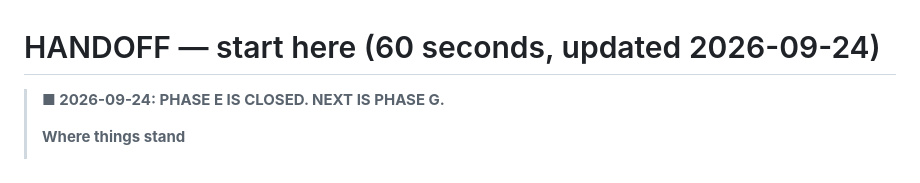
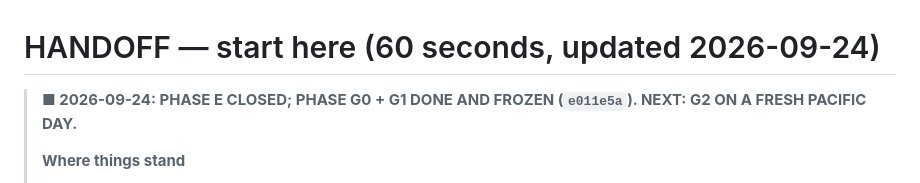
Before and after one commit to batestguy/NGOdisabilityRAG, a Markdown page: HANDOFF.md, the part around the change. Drawn GitHub-style.

Commit message:
docs(phase10-G0): HANDOFF headline points at G2
Co-Authored-By: Claude Opus 5.5 <noreply@anthropic.com>

```diff
--- a/HANDOFF.md
+++ b/HANDOFF.md
@@ -1,6 +1,6 @@
 # HANDOFF — start here (60 seconds, updated 2026-09-24)
 
-> **■ 2026-09-24: PHASE E IS CLOSED. NEXT IS PHASE G.**
+> **■ 2026-09-24: PHASE E CLOSED; PHASE G0 + G1 DONE AND FROZEN (`e011e5a`). NEXT: G2 ON A FRESH PACIFIC DAY.**
 >
 > **Where things stand**
 > * **Phase E is closed** (exit criteria mapped at the end of `docs/phases/13_retrieval_quality.md`). Net
```
